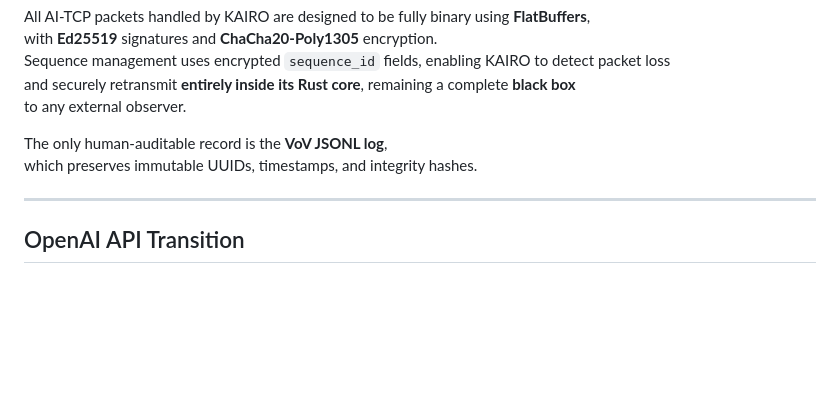
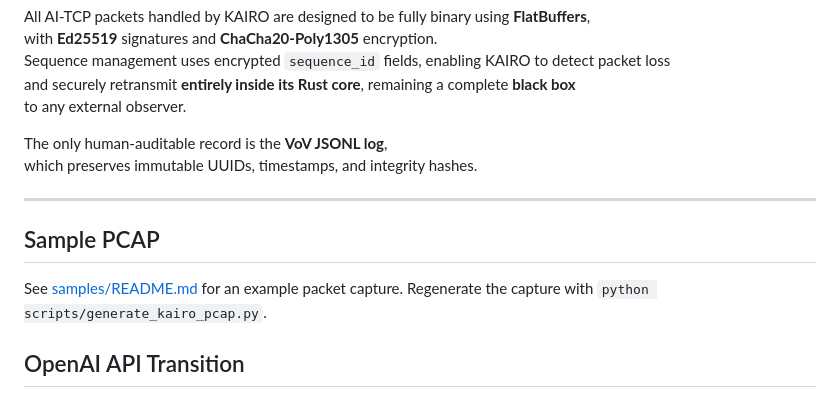
Before and after one commit to elementary-particles-Man/KAIRO, a Markdown page: README.md, the part around the change. GitHub-like rendering; blank space fills up the shorter version.

Commit message:
docs: add sample pcap section

```diff
--- a/README.md
+++ b/README.md
@@ -167,6 +167,11 @@ which preserves immutable UUIDs, timestamps, and integrity hashes.
 
 ---
 
+## Sample PCAP
+
+See [samples/README.md](samples/README.md) for an example packet capture.
+Regenerate the capture with `python scripts/generate_kairo_pcap.py`.
+
 ## OpenAI API Transition
 
 See `docs/openai_api_compatibility_plan.md` for the phased deprecation plan
```
Also changed, not shown: samples/README.md (added, +9 -0 lines).
